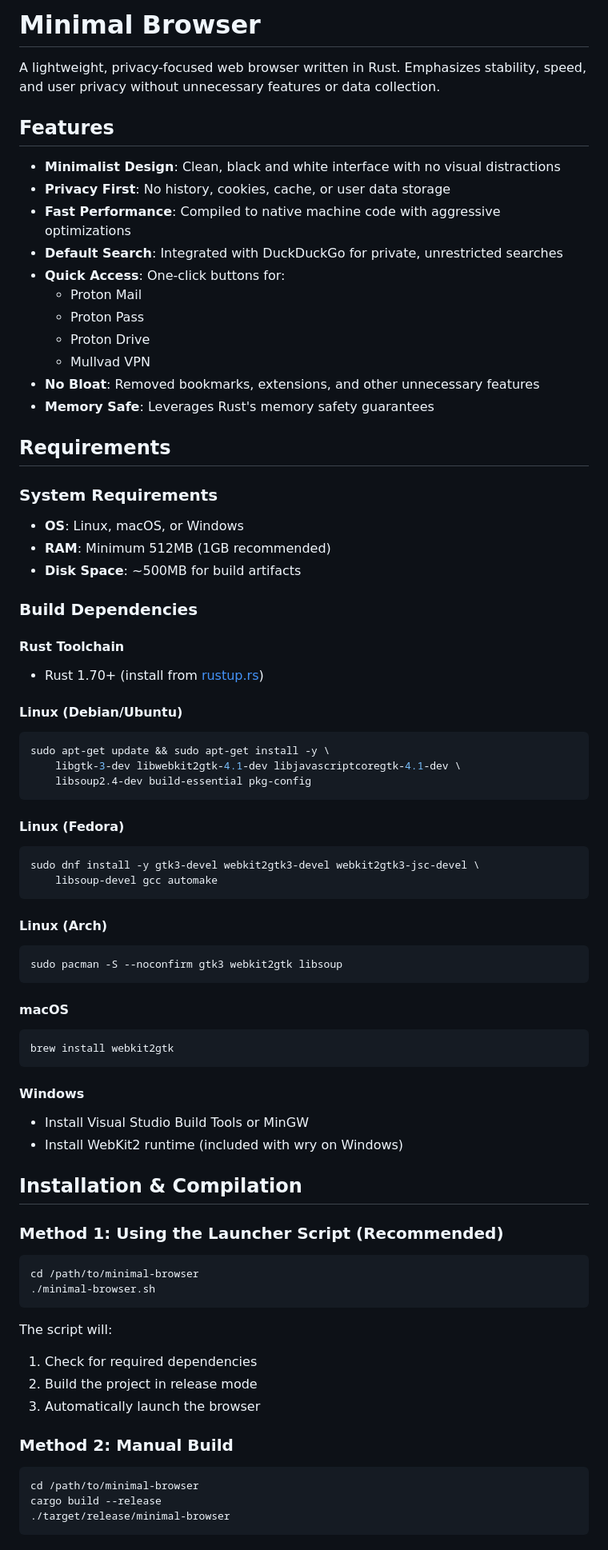
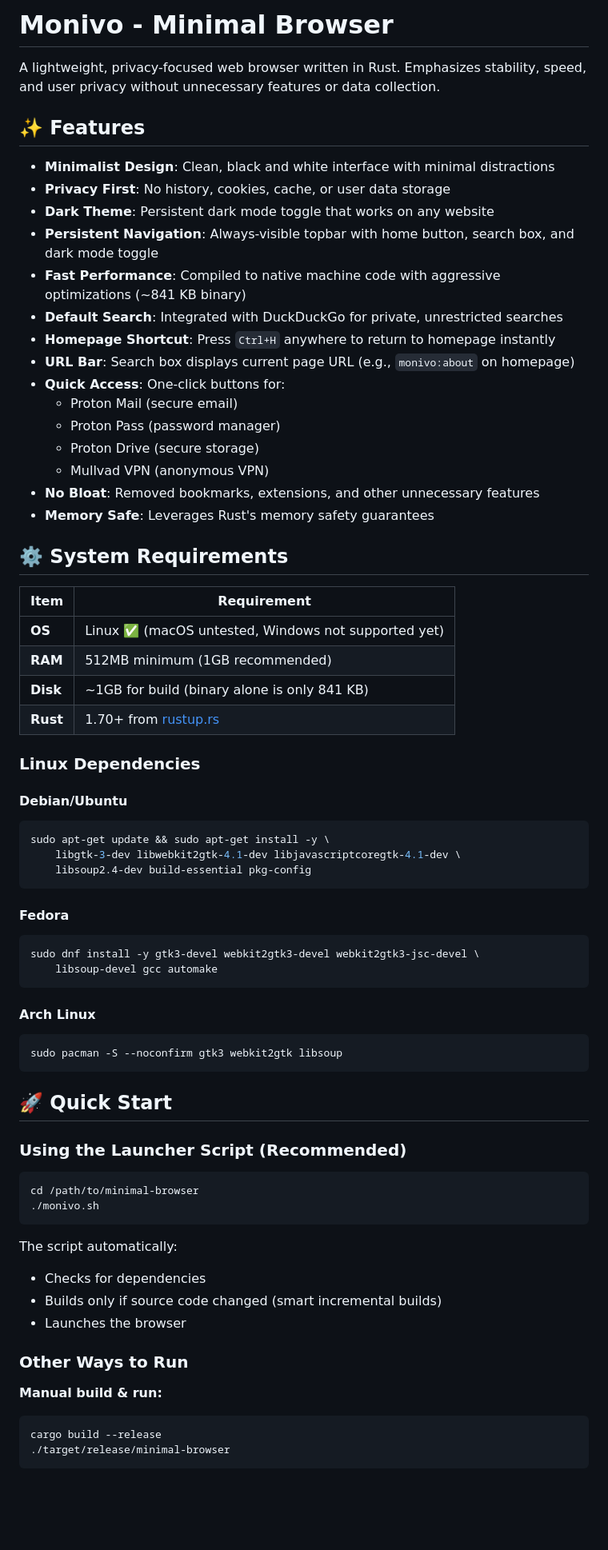
Before and after one commit to provre/movino-browser, a Markdown page: README.md, the part around one of its changes. Shown at 80% size. GitHub-like rendering; blank space fills up the shorter version.

````diff
--- a/README.md
+++ b/README.md
@@ -1,78 +1,72 @@
-# Minimal Browser
+# Monivo - Minimal Browser
 
 A lightweight, privacy-focused web browser written in Rust. Emphasizes stability, speed, and user privacy without unnecessary features or data collection.
 
-## Features
+## ✨ Features
 
-- **Minimalist Design**: Clean, black and white interface with no visual distractions
+- **Minimalist Design**: Clean, black and white interface with minimal distractions
 - **Privacy First**: No history, cookies, cache, or user data storage
-- **Fast Performance**: Compiled to native machine code with aggressive optimizations
+- **Dark Theme**: Persistent dark mode toggle that works on any website
+- **Persistent Navigation**: Always-visible topbar with home button, search box, and dark mode toggle
+- **Fast Performance**: Compiled to native machine code with aggressive optimizations (~841 KB binary)
 - **Default Search**: Integrated with DuckDuckGo for private, unrestricted searches
+- **Homepage Shortcut**: Press `Ctrl+H` anywhere to return to homepage instantly
+- **URL Bar**: Search box displays current page URL (e.g., `monivo:about` on homepage)
 - **Quick Access**: One-click buttons for:
-  - Proton Mail
-  - Proton Pass
-  - Proton Drive
-  - Mullvad VPN
+  - Proton Mail (secure email)
+  - Proton Pass (password manager)
+  - Proton Drive (secure storage)
+  - Mullvad VPN (anonymous VPN)
 - **No Bloat**: Removed bookmarks, extensions, and other unnecessary features
 - **Memory Safe**: Leverages Rust's memory safety guarantees
 
-## Requirements
+## ⚙️ System Requirements
 
-### System Requirements
-- **OS**: Linux, macOS, or Windows
-- **RAM**: Minimum 512MB (1GB recommended)
-- **Disk Space**: ~500MB for build artifacts
+| Item | Requirement |
+|------|-------------|
+| **OS** | Linux ✅ (macOS untested, Windows not supported yet) |
+| **RAM** | 512MB minimum (1GB recommended) |
+| **Disk** | ~1GB for build (binary alone is only 841 KB) |
+| **Rust** | 1.70+ from [rustup.rs](https://rustup.rs/) |
 
-### Build Dependencies
+### Linux Dependencies
 
-#### Rust Toolchain
-- Rust 1.70+ (install from [rustup.rs](https://rustup.rs/))
-
-#### Linux (Debian/Ubuntu)
+#### Debian/Ubuntu
 ```bash
 sudo apt-get update && sudo apt-get install -y \
     libgtk-3-dev libwebkit2gtk-4.1-dev libjavascriptcoregtk-4.1-dev \
     libsoup2.4-dev build-essential pkg-config
 ```
 
-#### Linux (Fedora)
+#### Fedora
 ```bash
 sudo dnf install -y gtk3-devel webkit2gtk3-devel webkit2gtk3-jsc-devel \
     libsoup-devel gcc automake
 ```
 
-#### Linux (Arch)
+#### Arch Linux
 ```bash
 sudo pacman -S --noconfirm gtk3 webkit2gtk libsoup
 ```
 
-#### macOS
-```bash
-brew install webkit2gtk
-```
+## 🚀 Quick Start
 
-#### Windows
-- Install Visual Studio Build Tools or MinGW
-- Install WebKit2 runtime (included with wry on Windows)
-
-## Installation & Compilation
-
-### Method 1: Using the Launcher Script (Recommended)
+### Using the Launcher Script (Recommended)
 
 ```bash
 cd /path/to/minimal-browser
-./minimal-browser.sh
+./monivo.sh
 ```
 
-The script will:
-1. Check for required dependencies
-2. Build the project in release mode
-3. Automatically launch the browser
+The script automatically:
+- Checks for dependencies
+- Builds only if source code changed (smart incremental builds)
+- Launches the browser
 
-### Method 2: Manual Build
+### Other Ways to Run
 
+**Manual build & run:**
 ```bash
-cd /path/to/minimal-browser
 cargo build --release
 ./target/release/minimal-browser
 ```
````
Also changed, not shown: other parts of README.md (+115 -120 lines).
